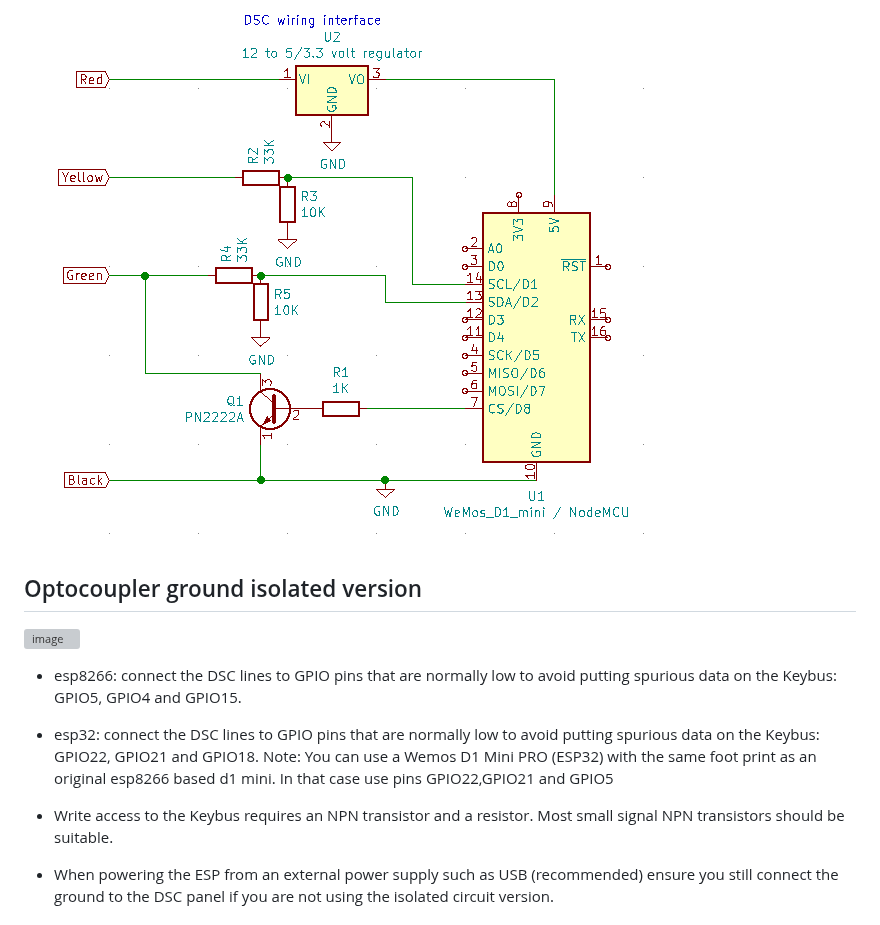
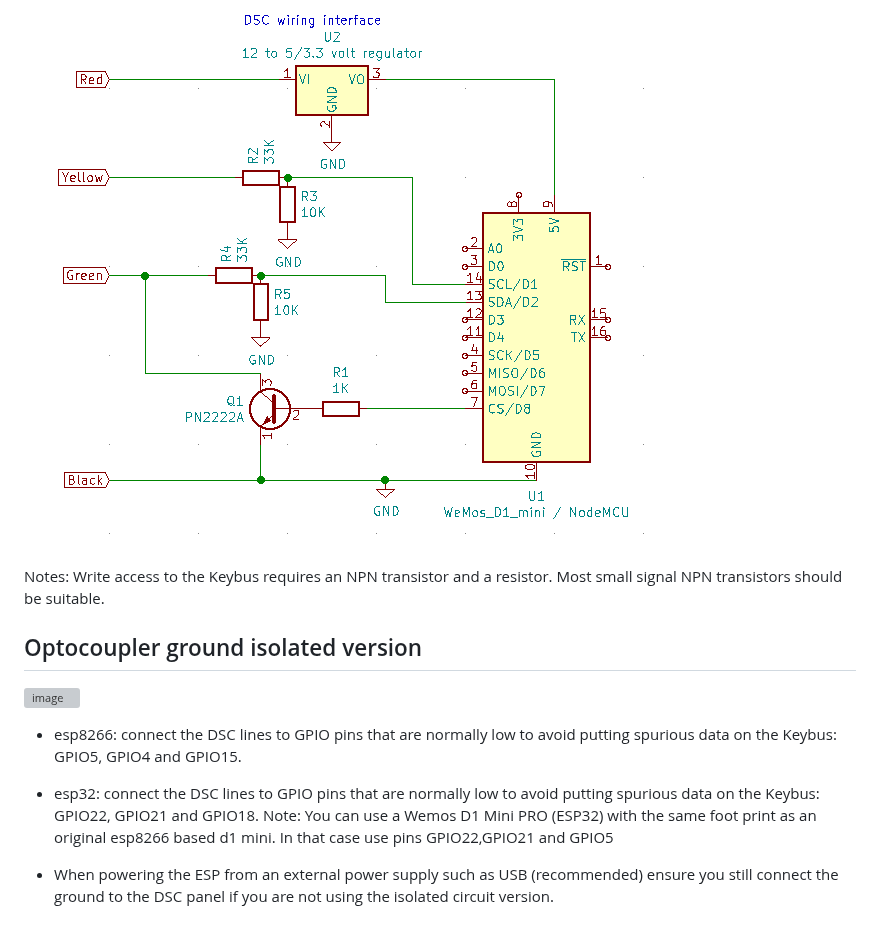
Before and after one commit to Dilbert66/esphome-dsckeybus, a Markdown page: README.md, the part around the change. GitHub-like rendering; grey boxes are pictures that could not be loaded.

```diff
--- a/README.md
+++ b/README.md
@@ -338,6 +338,8 @@ This version uses a bidrectional read/write configuration for the green line. Th
 ### Resistor divider version
 ![Image of Wiring schematic](https://github.com/Dilbert66/esphome-dsckeybus/blob/master/dscinterface.png)
 
+Notes: Write access to the Keybus requires an NPN transistor and a resistor.  Most small signal NPN transistors should be suitable.
+
 ## Optocoupler ground isolated version
 ![image](https://user-images.githubusercontent.com/7193213/193299293-5ac6c36c-e589-4857-8854-33118530fee5.png)
 
@@ -345,7 +347,6 @@ This version uses a bidrectional read/write configuration for the green line. Th
 * esp32: connect the DSC lines to GPIO pins that are normally low to avoid putting spurious data on the Keybus: GPIO22, GPIO21 and GPIO18.
   Note: You can use a Wemos D1 Mini PRO (ESP32) with the same foot print as an original esp8266 based d1 mini. In that case use pins GPIO22,GPIO21 and GPIO5
 
-* Write access to the Keybus requires an NPN transistor and a resistor.  Most small signal NPN transistors should be suitable.
 * When powering the ESP from an external power supply such as USB (recommended) ensure you still connect the ground to the DSC panel if you are not using the isolated circuit version.
 
 ## OTA updates
```
